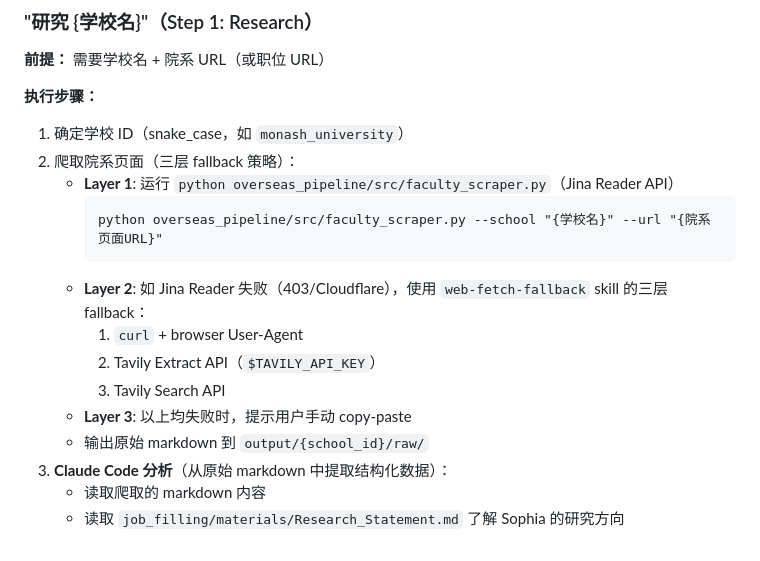
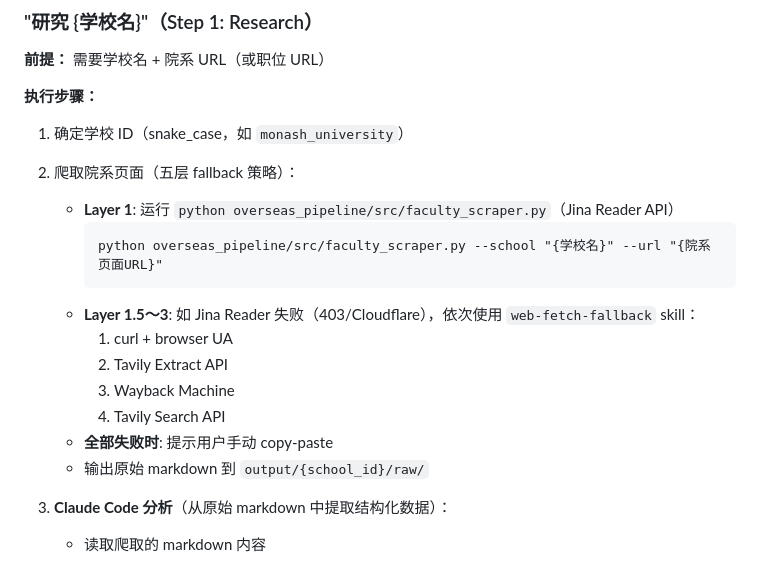
Before and after one commit to JamesCao2048/SophiaJobHelper, a Markdown page: overseas_pipeline/CLAUDE.md, the part around one of its changes. Drawn GitHub-style.

````diff
--- a/overseas_pipeline/CLAUDE.md
+++ b/overseas_pipeline/CLAUDE.md
@@ -97,16 +99,17 @@ output/{school_id}/
 
 **执行步骤：**
 1. 确定学校 ID（snake_case，如 `monash_university`）
-2. 爬取院系页面（三层 fallback 策略）：
+2. 爬取院系页面（五层 fallback 策略）：
    - **Layer 1**: 运行 `python overseas_pipeline/src/faculty_scraper.py`（Jina Reader API）
      ```
      python overseas_pipeline/src/faculty_scraper.py --school "{学校名}" --url "{院系页面URL}"
      ```
-   - **Layer 2**: 如 Jina Reader 失败（403/Cloudflare），使用 `web-fetch-fallback` skill 的三层 fallback：
-     1. `curl` + browser User-Agent
-     2. Tavily Extract API（`$TAVILY_API_KEY`）
-     3. Tavily Search API
-   - **Layer 3**: 以上均失败时，提示用户手动 copy-paste
+   - **Layer 1.5～3**: 如 Jina Reader 失败（403/Cloudflare），依次使用 `web-fetch-fallback` skill：
+     1. curl + browser UA
+     2. Tavily Extract API
+     3. Wayback Machine
+     4. Tavily Search API
+   - **全部失败时**: 提示用户手动 copy-paste
    - 输出原始 markdown 到 `output/{school_id}/raw/`
 3. **Claude Code 分析**（从原始 markdown 中提取结构化数据）：
    - 读取爬取的 markdown 内容
````
Also changed, not shown: other parts of overseas_pipeline/CLAUDE.md (+77 -19 lines).
